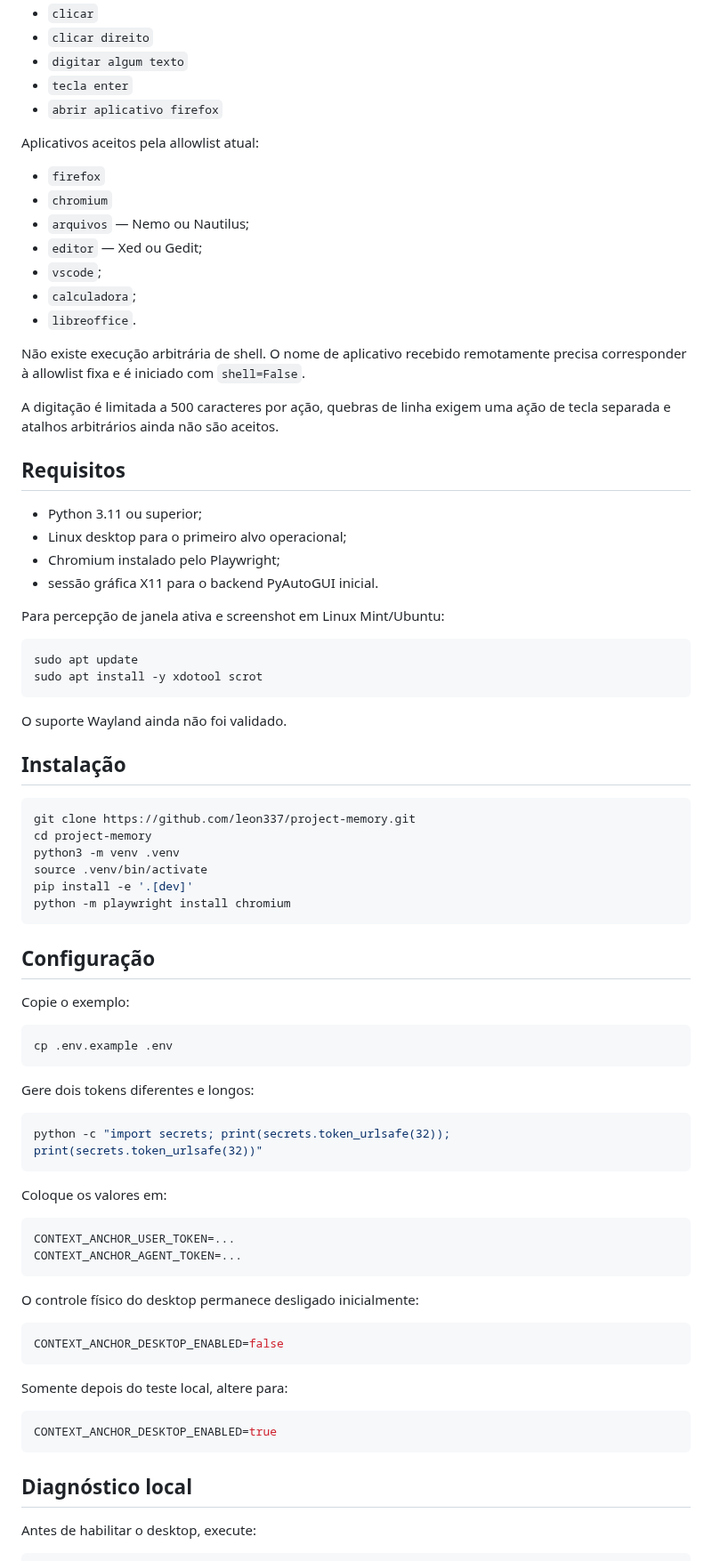
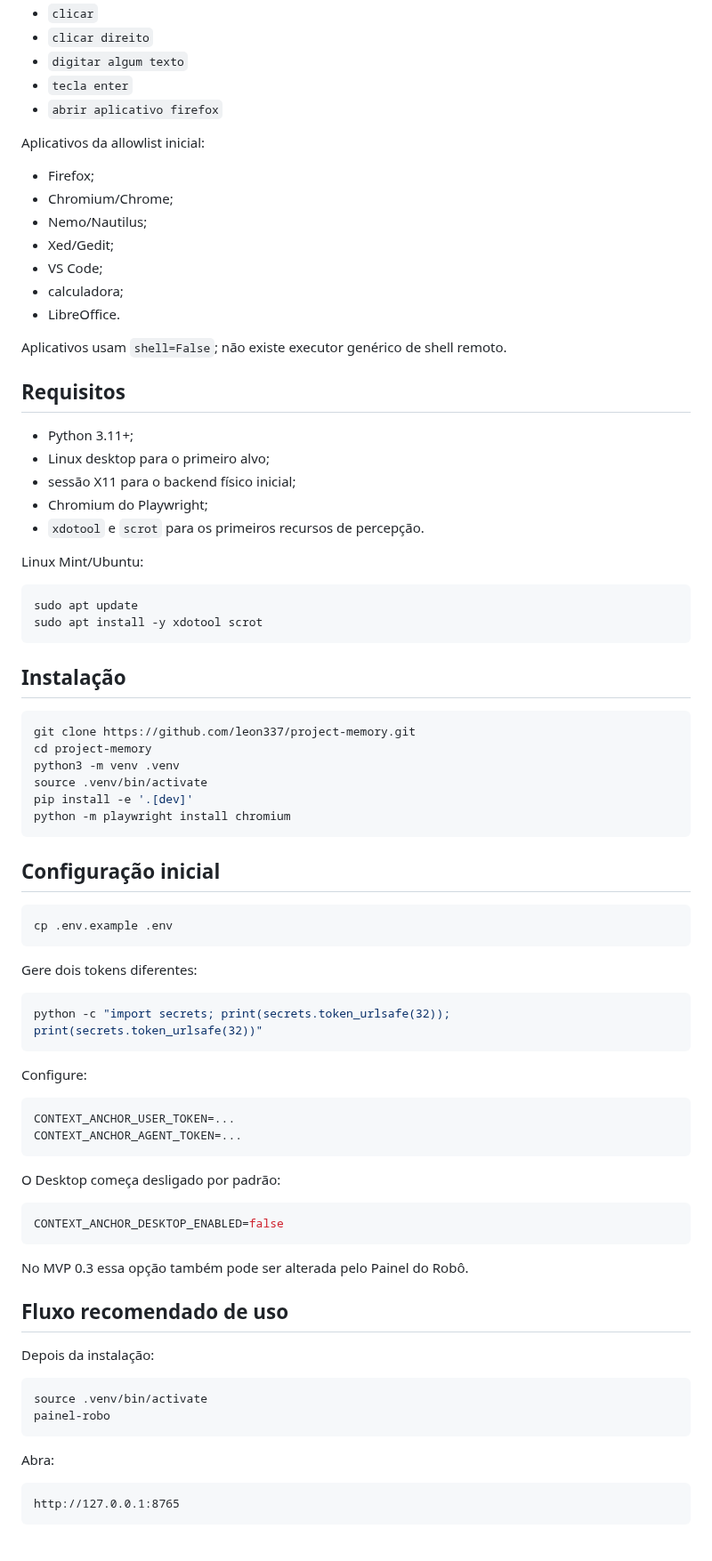
Before and after one commit to leon337/project-memory, a Markdown page: README.md, the part around one of its changes. Shown at 89% size. Rendered like a GitHub page.

Commit message:
docs: make Painel do Robo the primary local interface

````diff
--- a/README.md
+++ b/README.md
@@ -97,35 +87,32 @@ Comandos tipados atuais:
 - `tecla enter`
 - `abrir aplicativo firefox`
 
-Aplicativos aceitos pela allowlist atual:
+Aplicativos da allowlist inicial:
 
-- `firefox`
-- `chromium`
-- `arquivos` — Nemo ou Nautilus;
-- `editor` — Xed ou Gedit;
-- `vscode`;
-- `calculadora`;
-- `libreoffice`.
+- Firefox;
+- Chromium/Chrome;
+- Nemo/Nautilus;
+- Xed/Gedit;
+- VS Code;
+- calculadora;
+- LibreOffice.
 
-Não existe execução arbitrária de shell. O nome de aplicativo recebido remotamente precisa corresponder à allowlist fixa e é iniciado com `shell=False`.
-
-A digitação é limitada a 500 caracteres por ação, quebras de linha exigem uma ação de tecla separada e atalhos arbitrários ainda não são aceitos.
+Aplicativos usam `shell=False`; não existe executor genérico de shell remoto.
 
 ## Requisitos
 
-- Python 3.11 ou superior;
-- Linux desktop para o primeiro alvo operacional;
-- Chromium instalado pelo Playwright;
-- sessão gráfica X11 para o backend PyAutoGUI inicial.
+- Python 3.11+;
+- Linux desktop para o primeiro alvo;
+- sessão X11 para o backend físico inicial;
+- Chromium do Playwright;
+- `xdotool` e `scrot` para os primeiros recursos de percepção.
 
-Para percepção de janela ativa e screenshot em Linux Mint/Ubuntu:
+Linux Mint/Ubuntu:
 
 ```bash
 sudo apt update
 sudo apt install -y xdotool scrot
 ```
-
-O suporte Wayland ainda não foi validado.
 
 ## Instalação
 
@@ -138,40 +125,45 @@ pip install -e '.[dev]'
 python -m playwright install chromium
 ```
 
-## Configuração
-
-Copie o exemplo:
+## Configuração inicial
 
 ```bash
 cp .env.example .env
 ```
 
-Gere dois tokens diferentes e longos:
+Gere dois tokens diferentes:
 
 ```bash
 python -c "import secrets; print(secrets.token_urlsafe(32)); print(secrets.token_urlsafe(32))"
 ```
 
-Coloque os valores em:
+Configure:
 
 ```env
 CONTEXT_ANCHOR_USER_TOKEN=...
 CONTEXT_ANCHOR_AGENT_TOKEN=...
 ```
 
-O controle físico do desktop permanece desligado inicialmente:
+O Desktop começa desligado por padrão:
 
 ```env
 CONTEXT_ANCHOR_DESKTOP_ENABLED=false
 ```
 
-Somente depois do teste local, altere para:
+No MVP 0.3 essa opção também pode ser alterada pelo Painel do Robô.
 
-```env
-CONTEXT_ANCHOR_DESKTOP_ENABLED=true
+## Fluxo recomendado de uso
+
+Depois da instalação:
+
+```bash
+source .venv/bin/activate
+painel-robo
 ```
 
-## Diagnóstico local
+Abra:
 
-Antes de habilitar o desktop, execute:
+```text
+http://127.0.0.1:8765
+```
 
````
Also changed, not shown: other parts of README.md (+95 -125 lines).
